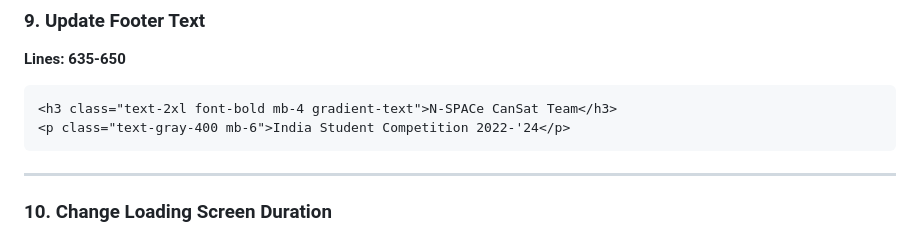
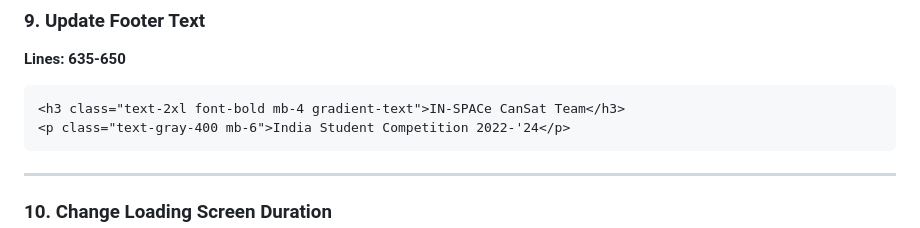
Before and after one commit to MuskanSinhaPi/mission-archive-microsite, a Markdown page: QUICK_REFERENCE.md, the part around the change. Drawn GitHub-style.

Commit message:
auto-commit for 4a93fd77-5efb-4acf-9afe-43e8dfa22777

````diff
--- a/QUICK_REFERENCE.md
+++ b/QUICK_REFERENCE.md
@@ -142,7 +142,7 @@ Update both the `mailto:` and the displayed text.
 **Lines: 635-650**
 
 ```html
-<h3 class="text-2xl font-bold mb-4 gradient-text">N-SPACe CanSat Team</h3>
+<h3 class="text-2xl font-bold mb-4 gradient-text">IN-SPACe CanSat Team</h3>
 <p class="text-gray-400 mb-6">India Student Competition 2022-'24</p>
 ```
 
````
